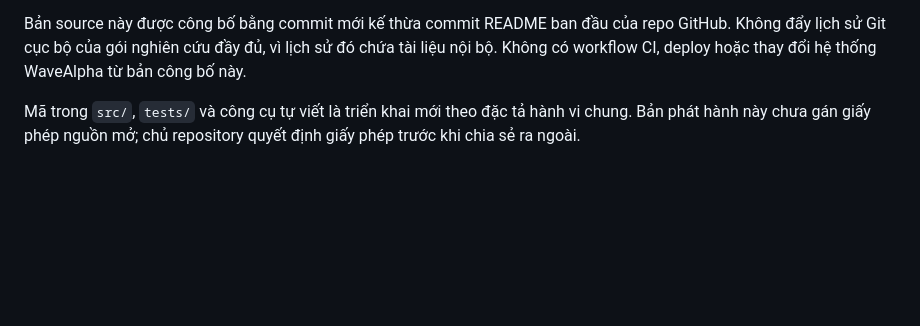
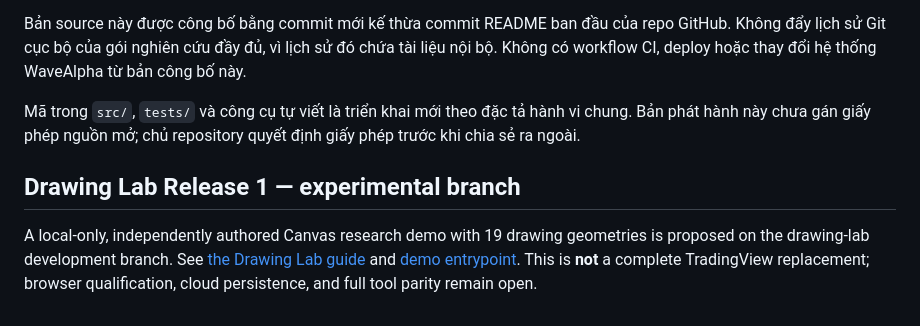
Before and after one commit to annachou5566/wavealpha-chart-research, a Markdown page: README.md, the part around the change. Drawn GitHub-style; blank space fills up the shorter version.

Commit message:
docs: point to experimental independent drawing lab

```diff
--- a/README.md
+++ b/README.md
@@ -49,3 +49,7 @@ Repository: https://github.com/annachou5566/wavealpha-chart-research. Chủ dự
 Bản source này được công bố bằng commit mới kế thừa commit README ban đầu của repo GitHub. Không đẩy lịch sử Git cục bộ của gói nghiên cứu đầy đủ, vì lịch sử đó chứa tài liệu nội bộ. Không có workflow CI, deploy hoặc thay đổi hệ thống WaveAlpha từ bản công bố này.
 
 Mã trong `src/`, `tests/` và công cụ tự viết là triển khai mới theo đặc tả hành vi chung. Bản phát hành này chưa gán giấy phép nguồn mở; chủ repository quyết định giấy phép trước khi chia sẻ ra ngoài.
+
+## Drawing Lab Release 1 — experimental branch
+
+A local-only, independently authored Canvas research demo with 19 drawing geometries is proposed on the drawing-lab development branch. See [the Drawing Lab guide](docs/DRAWING_LAB_RELEASE_1.md) and [demo entrypoint](demo/index.html). This is **not** a complete TradingView replacement; browser qualification, cloud persistence, and full tool parity remain open.
```
